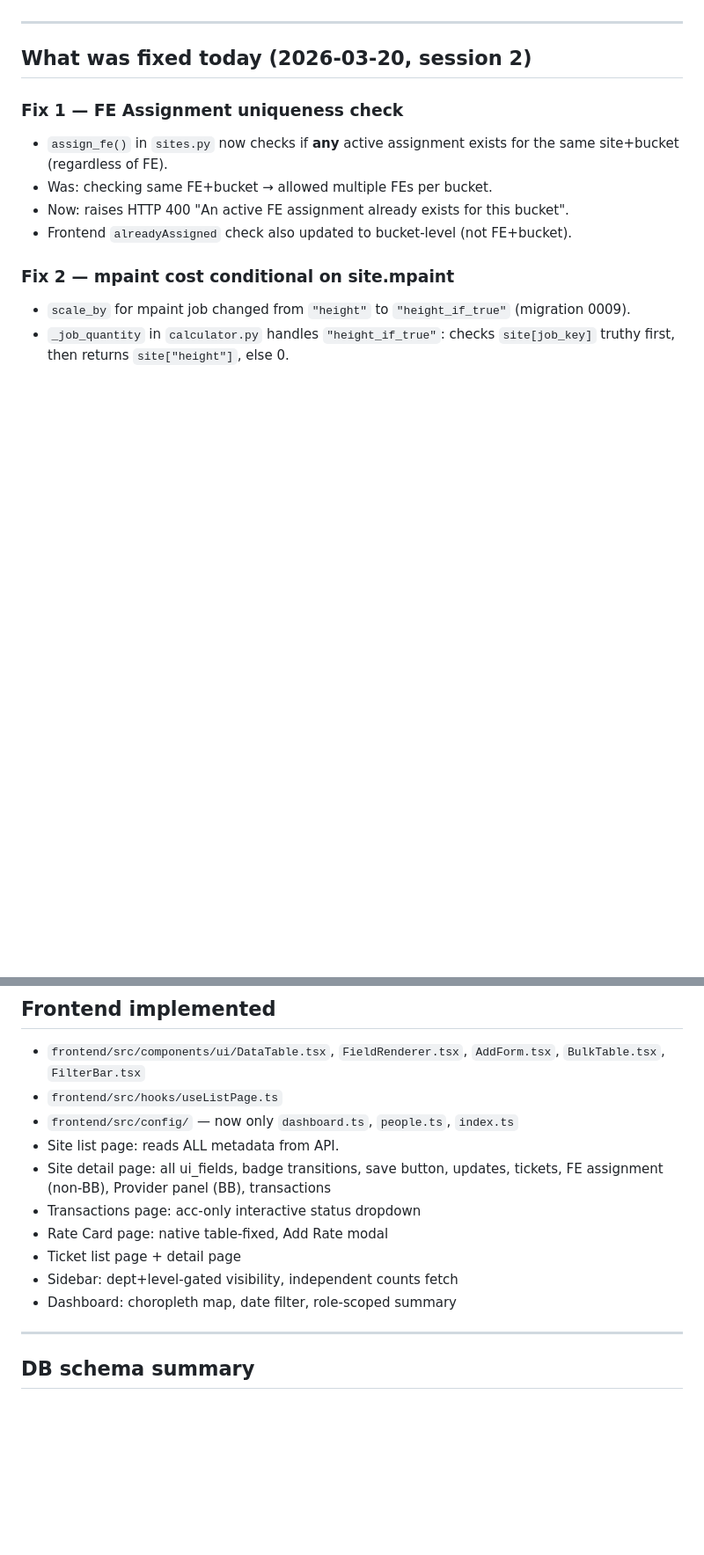
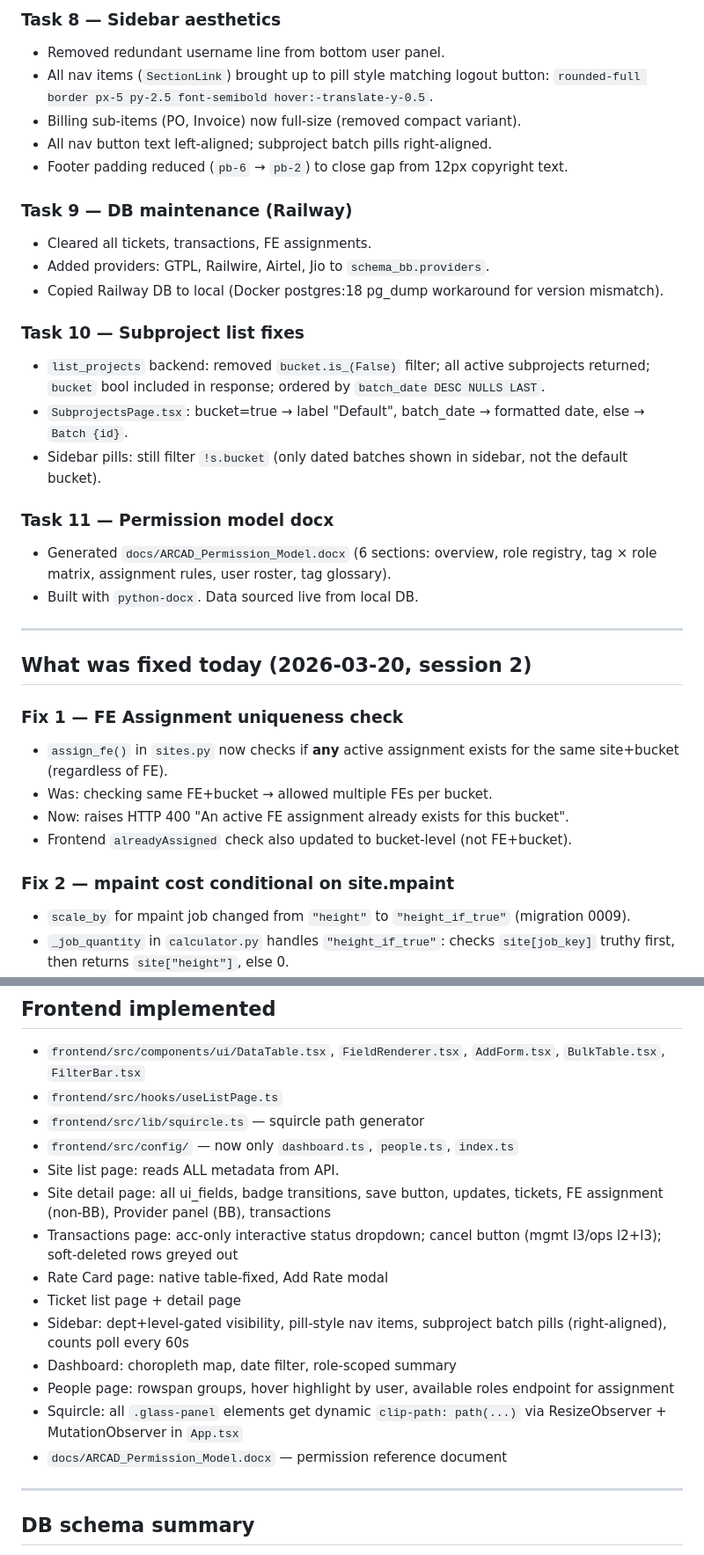
Before and after one commit to wahidakhtar/arcad, a Markdown page: docs/codex_handoff.md, 2 parts joined by grey strips. Shown at 88% size. GitHub-like rendering; blank space fills up the shorter version.

```diff
--- a/docs/codex_handoff.md
+++ b/docs/codex_handoff.md
@@ -12,3 +57,23 @@
+### Task 8 — Sidebar aesthetics
+- Removed redundant username line from bottom user panel.
+- All nav items (`SectionLink`) brought up to pill style matching logout button: `rounded-full border px-5 py-2.5 font-semibold hover:-translate-y-0.5`.
+- Billing sub-items (PO, Invoice) now full-size (removed compact variant).
+- All nav button text left-aligned; subproject batch pills right-aligned.
+- Footer padding reduced (`pb-6` → `pb-2`) to close gap from 12px copyright text.
+
+### Task 9 — DB maintenance (Railway)
+- Cleared all tickets, transactions, FE assignments.
+- Added providers: GTPL, Railwire, Airtel, Jio to `schema_bb.providers`.
+- Copied Railway DB to local (Docker postgres:18 pg_dump workaround for version mismatch).
+
+### Task 10 — Subproject list fixes
+- `list_projects` backend: removed `bucket.is_(False)` filter; all active subprojects returned; `bucket` bool included in response; ordered by `batch_date DESC NULLS LAST`.
+- `SubprojectsPage.tsx`: bucket=true → label "Default", batch_date → formatted date, else → `Batch {id}`.
+- Sidebar pills: still filter `!s.bucket` (only dated batches shown in sidebar, not the default bucket).
+
+### Task 11 — Permission model docx
+- Generated `docs/ARCAD_Permission_Model.docx` (6 sections: overview, role registry, tag × role matrix, assignment rules, user roster, tag glossary).
+- Built with `python-docx`. Data sourced live from local DB.
 
 ---
 
@@ -144,14 +207,18 @@
 
 - `frontend/src/components/ui/DataTable.tsx`, `FieldRenderer.tsx`, `AddForm.tsx`, `BulkTable.tsx`, `FilterBar.tsx`
 - `frontend/src/hooks/useListPage.ts`
+- `frontend/src/lib/squircle.ts` — squircle path generator
 - `frontend/src/config/` — now only `dashboard.ts`, `people.ts`, `index.ts`
 - Site list page: reads ALL metadata from API.
 - Site detail page: all ui_fields, badge transitions, save button, updates, tickets, FE assignment (non-BB), Provider panel (BB), transactions
-- Transactions page: acc-only interactive status dropdown
+- Transactions page: acc-only interactive status dropdown; cancel button (mgmt l3/ops l2+l3); soft-deleted rows greyed out
 - Rate Card page: native table-fixed, Add Rate modal
 - Ticket list page + detail page
-- Sidebar: dept+level-gated visibility, independent counts fetch
+- Sidebar: dept+level-gated visibility, pill-style nav items, subproject batch pills (right-aligned), counts poll every 60s
 - Dashboard: choropleth map, date filter, role-scoped summary
+- People page: rowspan groups, hover highlight by user, available roles endpoint for assignment
+- Squircle: all `.glass-panel` elements get dynamic `clip-path: path(...)` via ResizeObserver + MutationObserver in `App.tsx`
+- `docs/ARCAD_Permission_Model.docx` — permission reference document
 
 ---
 
```
Also changed, not shown: other parts of docs/codex_handoff.md (+54 -10 lines).
